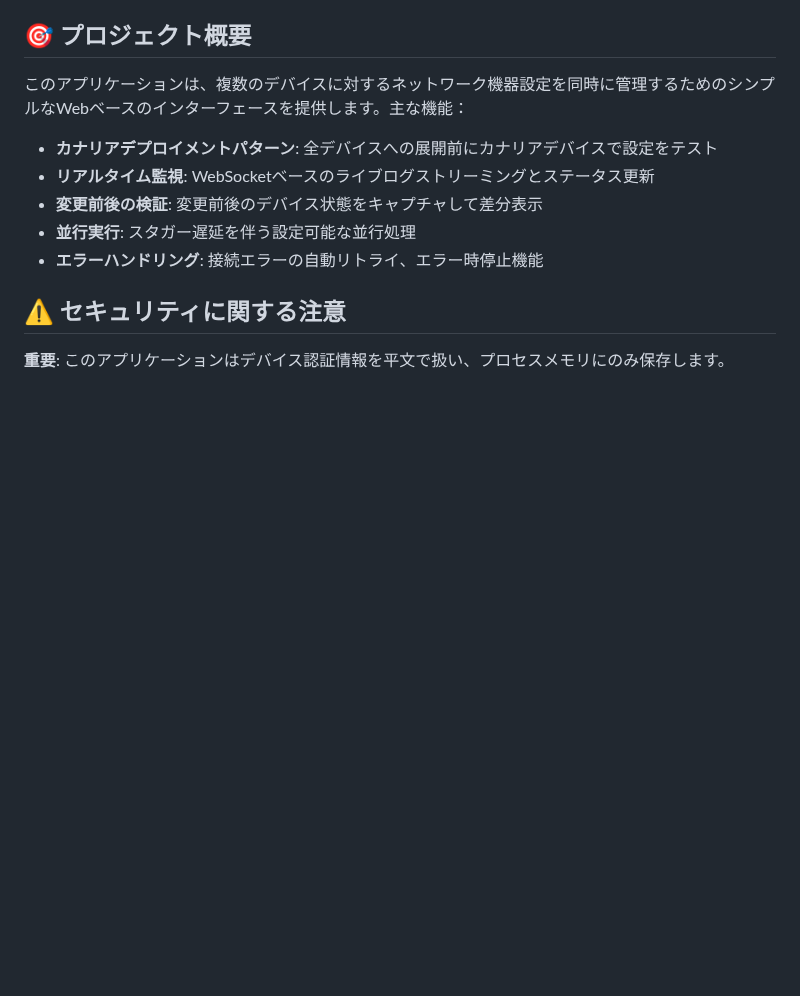
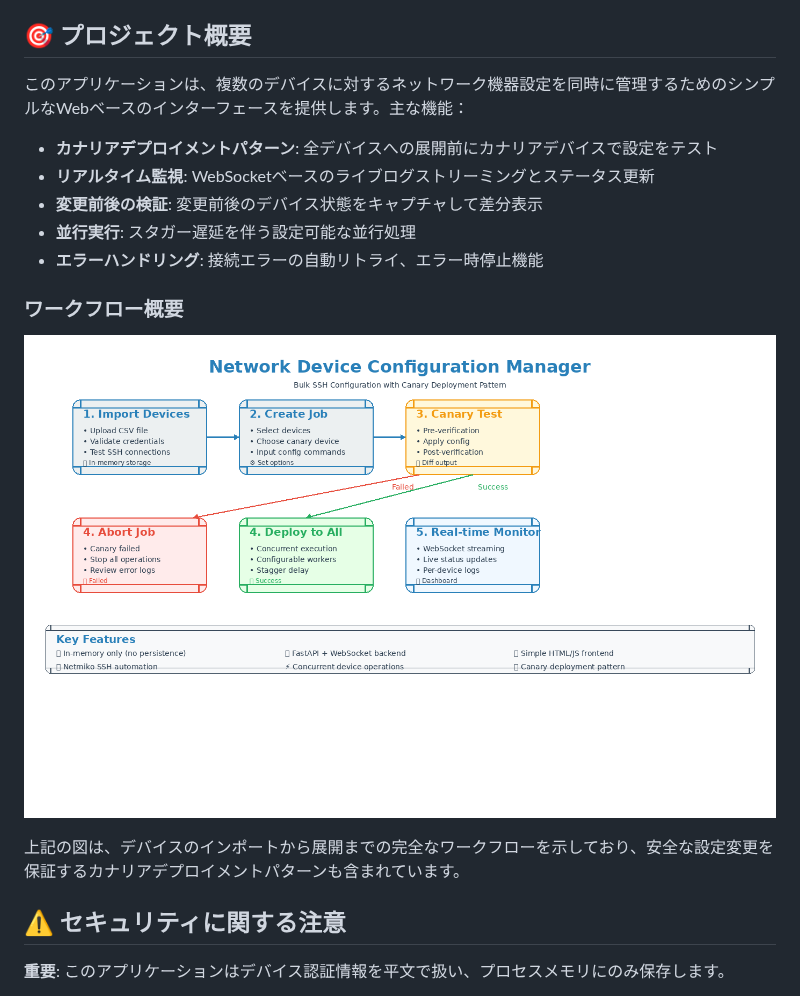
Before and after one commit to icecake0141/nw-edit, a Markdown page: README.ja.md, the part around the change. Rendered like a GitHub page; pictures changed too: docs/screenshots/00_overview.png (added); blank space fills up the shorter version.

Commit message:
Add overview diagram to README files
Co-authored-by: icecake0141 <16081752+icecake0141@users.noreply.github.com>

```diff
--- a/README.ja.md
+++ b/README.ja.md
@@ -11,6 +11,12 @@ SSH経由で複数のネットワークデバイスに対して複数行の設
 - **変更前後の検証**: 変更前後のデバイス状態をキャプチャして差分表示
 - **並行実行**: スタガー遅延を伴う設定可能な並行処理
 - **エラーハンドリング**: 接続エラーの自動リトライ、エラー時停止機能
+
+### ワークフロー概要
+
+![ワークフロー概要](docs/screenshots/00_overview.png)
+
+上記の図は、デバイスのインポートから展開までの完全なワークフローを示しており、安全な設定変更を保証するカナリアデプロイメントパターンも含まれています。
 
 ## ⚠️ セキュリティに関する注意
 
```
Also changed, not shown: README.md (+6 -0 lines).
